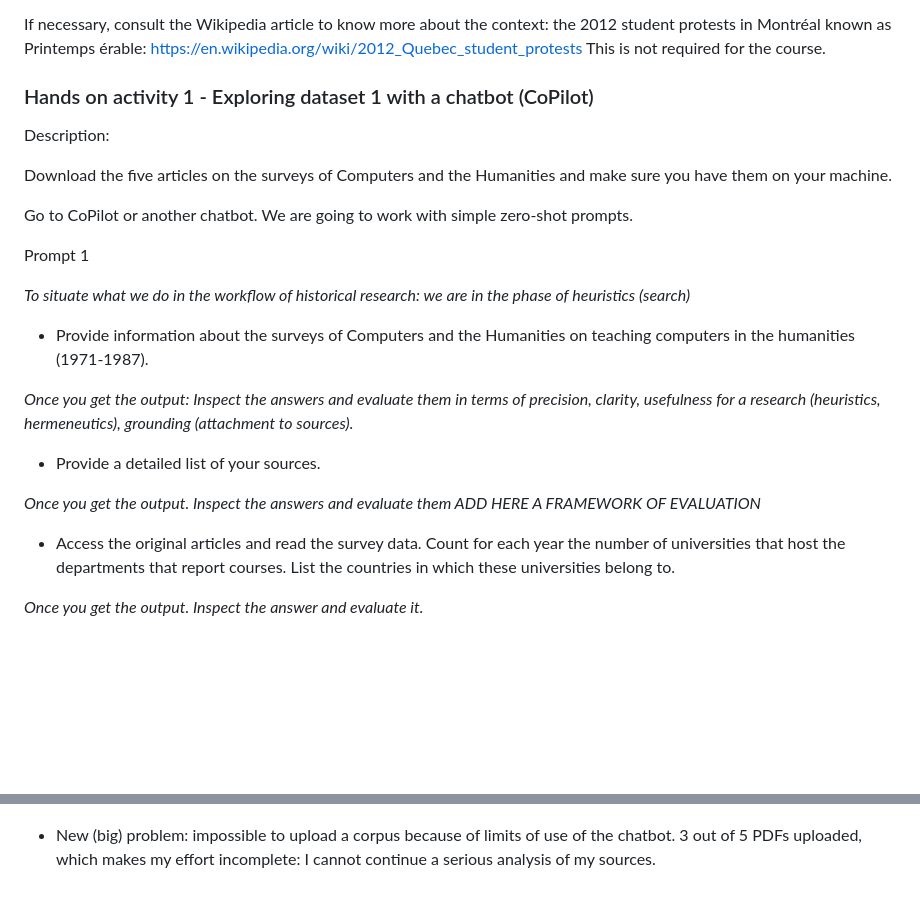
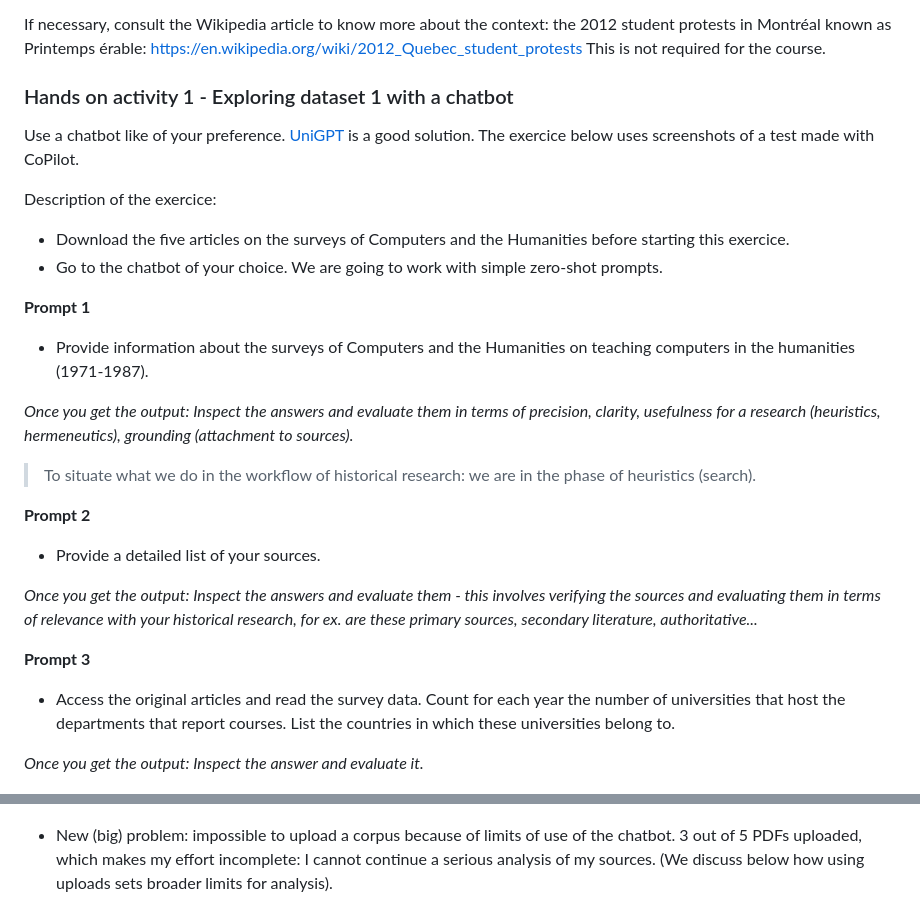
Before and after one commit to spapastamkou/unilux-courses, a Markdown page: modules/ai-prompt-engineering-and-rag.md, 2 parts joined by grey strips. Rendered like a GitHub page; blank space fills up the shorter version.

```diff
--- a/modules/ai-prompt-engineering-and-rag.md
+++ b/modules/ai-prompt-engineering-and-rag.md
@@ -30,30 +33,34 @@ The dataset was extracted from the website Printemps érable archives https://ww
 
 If necessary, consult the Wikipedia article to know more about the context: the 2012 student protests in Montréal known as Printemps érable: https://en.wikipedia.org/wiki/2012_Quebec_student_protests This is not required for the course.
 
-### Hands on activity 1 - Exploring dataset 1 with a chatbot (CoPilot)
+### Hands on activity 1 - Exploring dataset 1 with a chatbot
 
-Description:
+Use a chatbot like of your preference. [UniGPT](https://unigpt.uni.lu/login) is a good solution. The exercice below uses screenshots of a test made with CoPilot.
 
-Download the five articles on the surveys of Computers and the Humanities and make sure you have them on your machine.
+Description of the exercice:
 
-Go to CoPilot or another chatbot. We are going to work with simple zero-shot prompts.
+* Download the five articles on the surveys of Computers and the Humanities before starting this exercice.
+* Go to the chatbot of your choice. We are going to work with simple zero-shot prompts.
 
-
-Prompt 1
-
-*To situate what we do in the workflow of historical research: we are in the phase of heuristics (search)*
+**Prompt 1**
 
 * Provide information about the surveys of Computers and the Humanities on teaching computers in the humanities (1971-1987).
 
 *Once you get the output: Inspect the answers and evaluate them in terms of precision, clarity, usefulness for a research (heuristics, hermeneutics), grounding (attachment to sources).*
 
+> To situate what we do in the workflow of historical research: we are in the phase of heuristics (search).
+
+**Prompt 2**
+
 * Provide a detailed list of your sources.
 
-*Once you get the output. Inspect the answers and evaluate them ADD HERE A FRAMEWORK OF EVALUATION*
+*Once you get the output: Inspect the answers and evaluate them - this involves verifying the sources and evaluating them in terms of relevance with your historical research, for ex. are these primary sources, secondary literature, authoritative...*
+
+**Prompt 3**
 
 * Access the original articles and read the survey data. Count for each year the number of universities that host the departments that report courses. List the countries in which these universities belong to.
 
-*Once you get the output. Inspect the answer and evaluate it.*
+*Once you get the output: Inspect the answer and evaluate it.*
 
 ![Access the data output](/assets/images/ai-prompt-engineering-and-rag/copilot-output-access-data.png)
 
@@ -66,7 +73,7 @@ The response that I get explains these limits:
 
 ![Upload the scans output](/assets/images/ai-prompt-engineering-and-rag/copilot-output-guidance.png)
 
-* New (big) problem: impossible to upload a corpus because of limits of use of the chatbot. 3 out of 5 PDFs uploaded, which makes my effort incomplete: I cannot continue a serious analysis of my sources.
+* New (big) problem: impossible to upload a corpus because of limits of use of the chatbot. 3 out of 5 PDFs uploaded, which makes my effort incomplete: I cannot continue a serious analysis of my sources. (We discuss below how using uploads sets broader limits for analysis).
 
 ![Limit uploads](/assets/images/ai-prompt-engineering-and-rag/copilot-input-limit-uploads.png)
 
```
Also changed, not shown: other parts of modules/ai-prompt-engineering-and-rag.md (+58 -37 lines), assets/images/ai-prompt-engineering-and-rag/europast-dataviz-aida.jpg (added), assets/images/ai-prompt-engineering-and-rag/knowledge-graph-retrieved-evidence-and-cosine-scores.jpg (added), assets/images/ai-prompt-engineering-and-rag/knowledge-graph.jpg (added).
